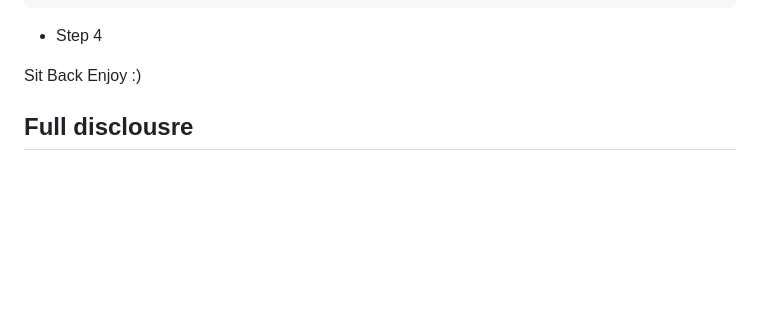
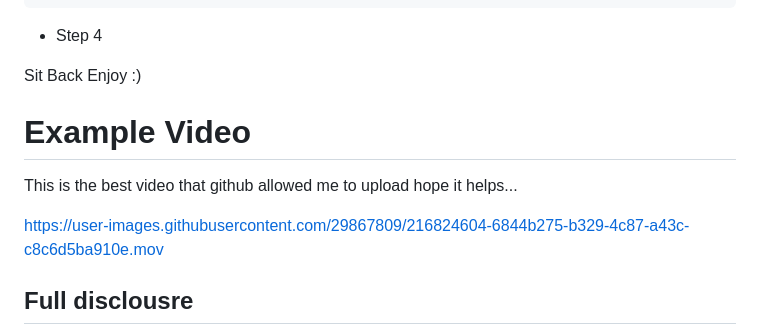
Before and after one commit to yash276/mlTemplate, a Markdown page: README.md, the part around the change. GitHub-like rendering; blank space fills up the shorter version.

```diff
--- a/README.md
+++ b/README.md
@@ -136,6 +136,13 @@ Run the following
 
 Sit Back Enjoy :)
 
+# Example Video
+
+This is the best video that github allowed me to upload hope it helps...
+
+https://user-images.githubusercontent.com/29867809/216824604-6844b275-b329-4c87-a43c-c8c6d5ba910e.mov
+
+
 
 ## Full disclousre
 The Base code is taken from Abhishek Takhur a Kaggle GrandMaster. This code can be found on this youtube tutorials and on his github profile as well, as well in his book.
```
